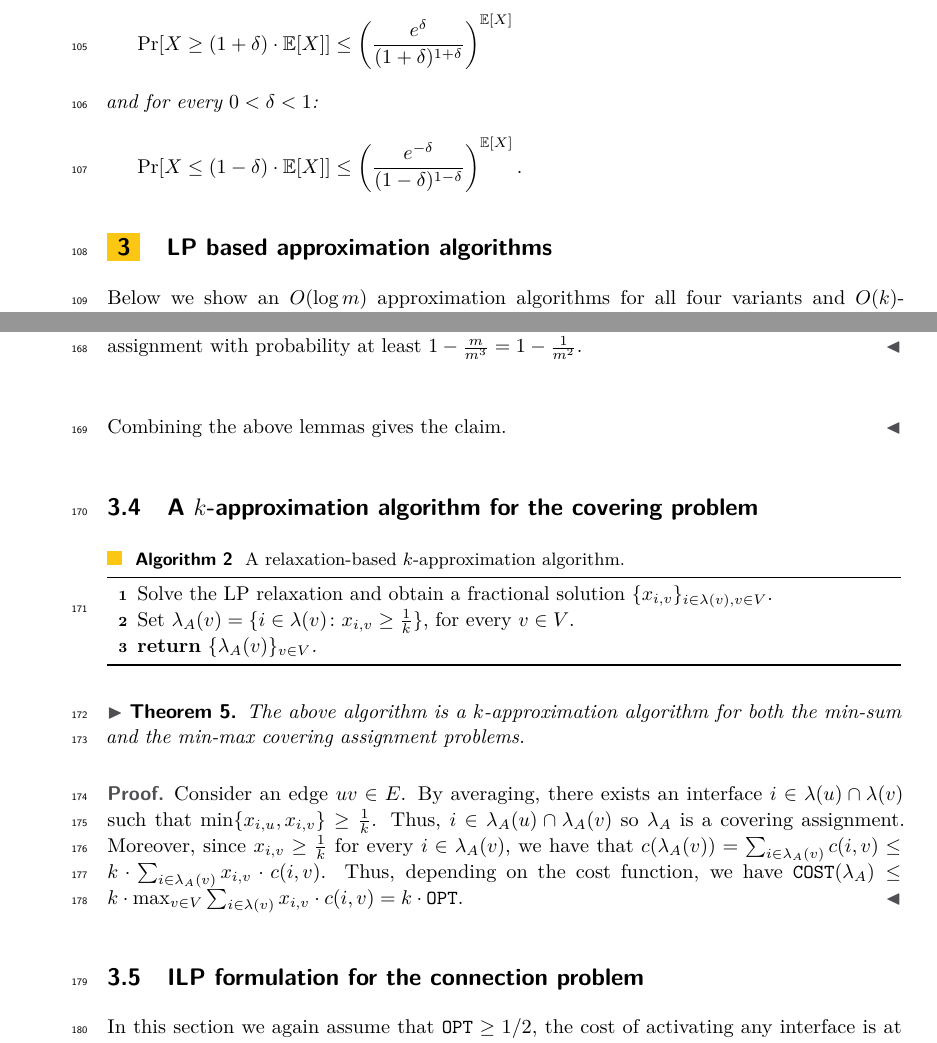
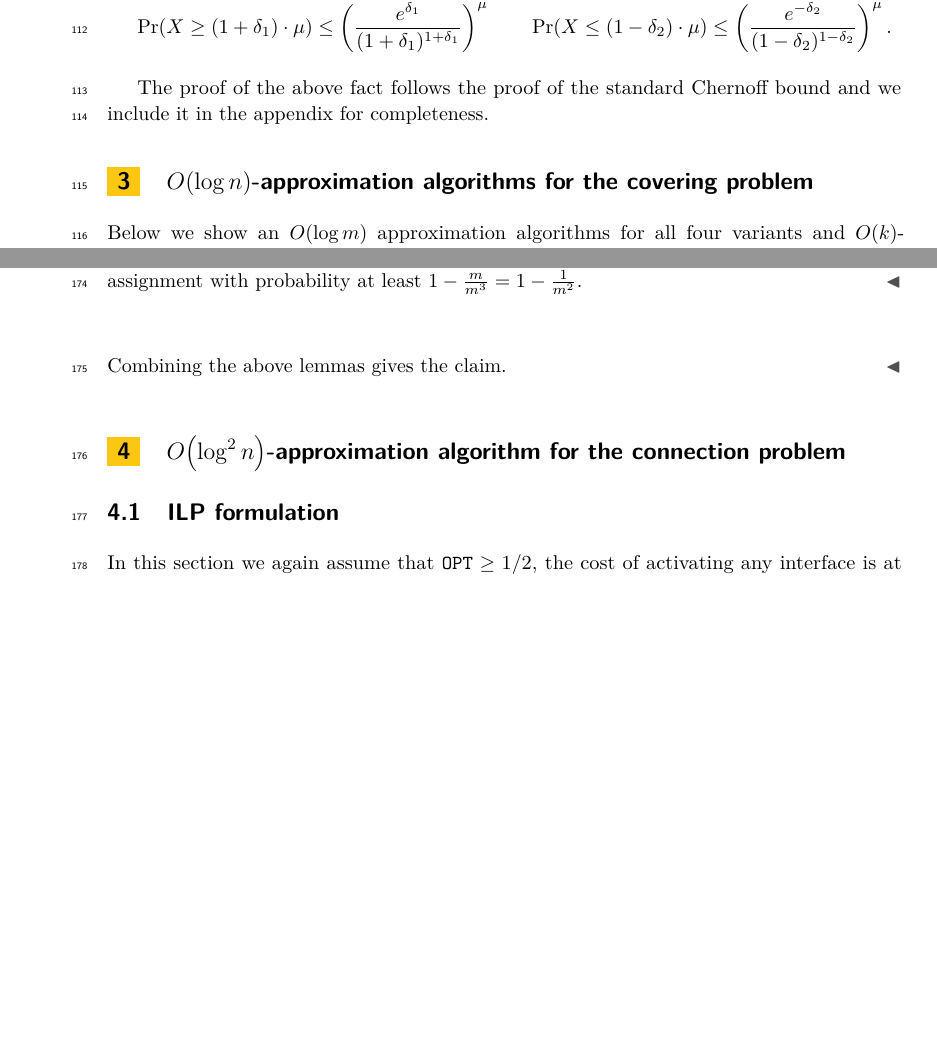
Before and after one commit to MSzyfel/Polylogarithmic-Approximation-for-Covering-and-Connecting-Multi-Interface-Networks, a LaTeX paper (main.tex, which reads sections/lp-based-approximation-algorithms.tex, sections/preliminaries.tex): two parts of pages 4 and 6 of 11, joined at a grey line, cut at the place of the change, the shorter picture padded with empty space. Compiled offline with pdfLaTeX.

Commit message:
added some preliminarie

```diff
--- a/sections/lp-based-approximation-algorithms.tex
+++ b/sections/lp-based-approximation-algorithms.tex
@@ -74,23 +74,25 @@ By applying the union bound over all $m$ edges we get that the algorithm returns
 \end{proof}
 Combining the above lemmas gives the claim.
 \end{proof}
-\subsection{A $k$-approximation algorithm for the covering problem}
+% \subsection{A $k$-approximation algorithm for the covering problem}
 
-\begin{algorithm}[H]
-\caption{A relaxation-based $k$-approximation algorithm.}
-Solve the LP relaxation and obtain a fractional solution $\{x_{i, v}\}_{i\in\lambda(v), v\in V}$.
+% \begin{algorithm}[H]
+% \caption{A relaxation-based $k$-approximation algorithm.}
+% Solve the LP relaxation and obtain a fractional solution $\{x_{i, v}\}_{i\in\lambda(v), v\in V}$.
 
-Set $\lambda_A(v) = \{i \in \lambda(v) \colon x_{i, v} \geq \frac{1}{k}\}$, for every $v \in V$.
+% Set $\lambda_A(v) = \{i \in \lambda(v) \colon x_{i, v} \geq \frac{1}{k}\}$, for every $v \in V$.
 
-\Return{$\{\lambda_A(v)\}_{v\in V}$.}
-\end{algorithm}
-\begin{theorem}
-The above algorithm is a $k$-approximation algorithm for both the min-sum and the min-max covering assignment problems.
-\end{theorem}
-\begin{proof}
-Consider an edge $uv\in E$. By averaging, there exists an interface $i\in\lambda\br{u}\cap\lambda\br{v}$ such that $\min\brc{x_{i, u}, x_{i, v}} \geq \frac{1}{k}$. Thus, $i\in\lambda_A\br{u}\cap\lambda_A\br{v}$ so $\lambda_A$ is a covering assignment. Moreover, since $x_{i, v} \geq \frac{1}{k}$ for every $i\in\lambda_A\br{v}$, we have that $c\br{\lambda_A\br{v}} = \sum_{i\in\lambda_A\br{v}}c\br{i, v} \leq k \cdot \sum_{i\in\lambda_A\br{v}}x_{i, v}\cdot c\br{i, v}$. Thus, depending on the cost function, we have $\COST\br{\lambda_A} \leq k \cdot \max_{v\in V}\sum_{i\in\lambda\br{v}}x_{i, v}\cdot c\br{i, v} = k \cdot \OPT$.
-\end{proof}
-\subsection{ILP formulation for the connection problem}
+% \Return{$\{\lambda_A(v)\}_{v\in V}$.}
+% \end{algorithm}
+% \begin{theorem}
+% The above algorithm is a $k$-approximation algorithm for both the min-sum and the min-max covering assignment problems.
+% \end{theorem}
+% \begin{proof}
+% Consider an edge $uv\in E$. By averaging, there exists an interface $i\in\lambda\br{u}\cap\lambda\br{v}$ such that $\min\brc{x_{i, u}, x_{i, v}} \geq \frac{1}{k}$. Thus, $i\in\lambda_A\br{u}\cap\lambda_A\br{v}$ so $\lambda_A$ is a covering assignment. Moreover, since $x_{i, v} \geq \frac{1}{k}$ for every $i\in\lambda_A\br{v}$, we have that $c\br{\lambda_A\br{v}} = \sum_{i\in\lambda_A\br{v}}c\br{i, v} \leq k \cdot \sum_{i\in\lambda_A\br{v}}x_{i, v}\cdot c\br{i, v}$. Thus, depending on the cost function, we have $\COST\br{\lambda_A} \leq k \cdot \max_{v\in V}\sum_{i\in\lambda\br{v}}x_{i, v}\cdot c\br{i, v} = k \cdot \OPT$.
+% \end{proof}
+
+\section{$O\br{\log^2 n}$-approximation algorithm for the connection problem}
+\subsection{ILP formulation}
 In this section we again assume that $\OPT\geq 1/2$, the cost of activating any interface is at most $1$ and we distinguish between cheap and expensive vertices as before.
 We use a similar LP to model the connection problem, however we use additional flow variables to encode the connectivity requirement. The $x_{i, v}$ variables are defined as before. For each edge $e$ we add an additional flow variable $y_{e}$ which is $1$ if and only if the edge $e$ is covered by the solution. Connectivity of the terminals $U$ is enforced via cut constraints: we require that for every cut $(S, V\setminus S)$ that separates at least one pair of terminals, the total $y$-weight of edges crossing the cut is at least $1$. Then we can formulate the min-max connection problem as follows:
 \begin{align*}
--- a/sections/preliminaries.tex
+++ b/sections/preliminaries.tex
@@ -17,6 +17 @@ Let $X_1, \dots, X_n$ be independent random variables taking values in $\{0, 1\}
 \[
-\Pr[X \geq (1+\delta)\cdot\mathbb{E}[X]] \leq \left(\frac{e^\delta}{(1+\delta)^{1+\delta}}\right)^{\mathbb{E}[X]}
-\]
-and for every $0<\delta<1$:
-\[
-\Pr[X \leq (1-\delta)\cdot\mathbb{E}[X]] \leq \left(\frac{e^{-\delta}}{(1-\delta)^{1-\delta}}\right)^{\mathbb{E}[X]}.
@@ -24,0 +32,7 @@ and for every $0<\delta<1$:
+        \Pr\br{X \geq (1+\delta_1)\cdot \mu} \leq \br{\frac{e^{\delta_1}}{(1+\delta_1)^{1+\delta_1}}}^\mu
+        \qquad
+        \Pr\br{X \leq (1-\delta_2)\cdot \mu} \leq \br{\frac{e^{-\delta_2}}{(1-\delta_2)^{1-\delta_2}}}^\mu.
+    \]
+\end{theorem}
+
+The proof of the above fact follows the proof of the standard Chernoff bound and we include it in the appendix for completeness.
```
Also changed, not shown: main.tex (+3 -0 lines), sections/lp-based-approximation-algorithms.tex (15 more changed lines), sections/preliminaries.tex (18 more changed lines), 1 other file.
